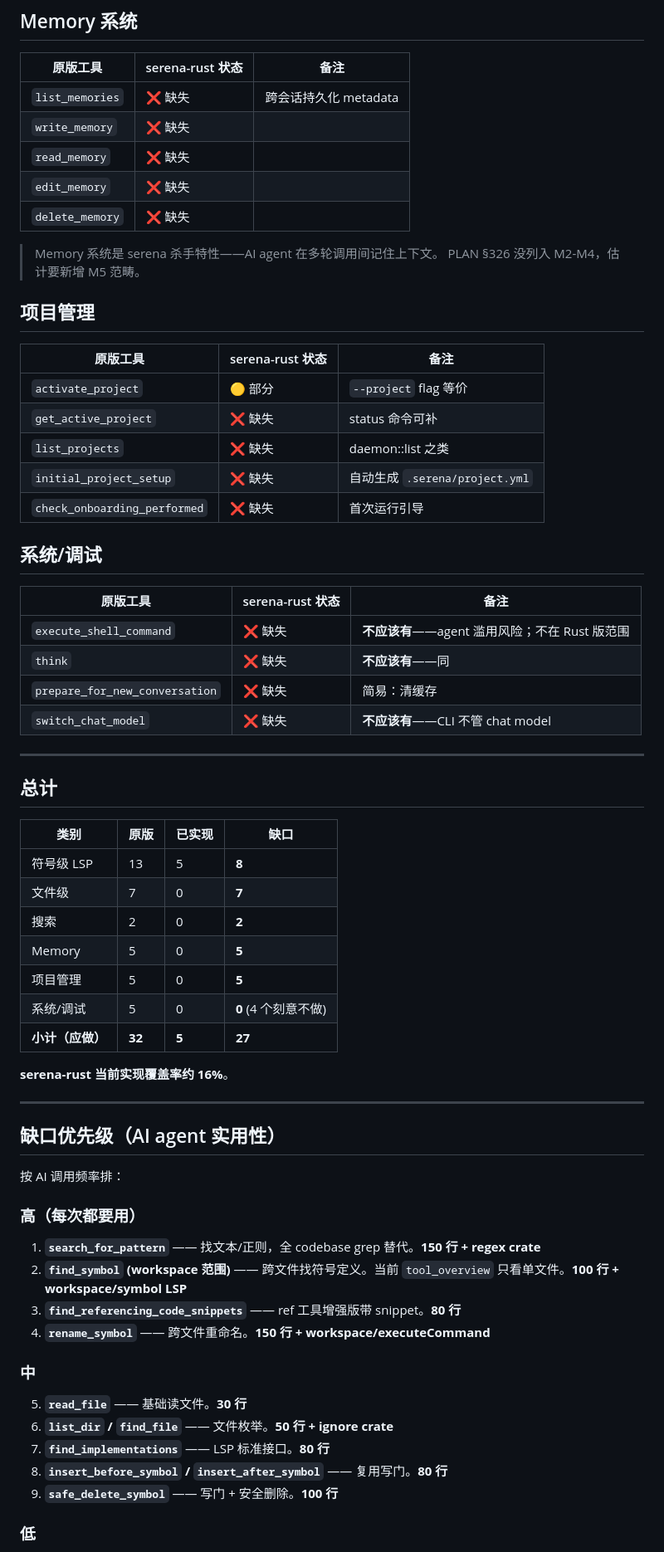
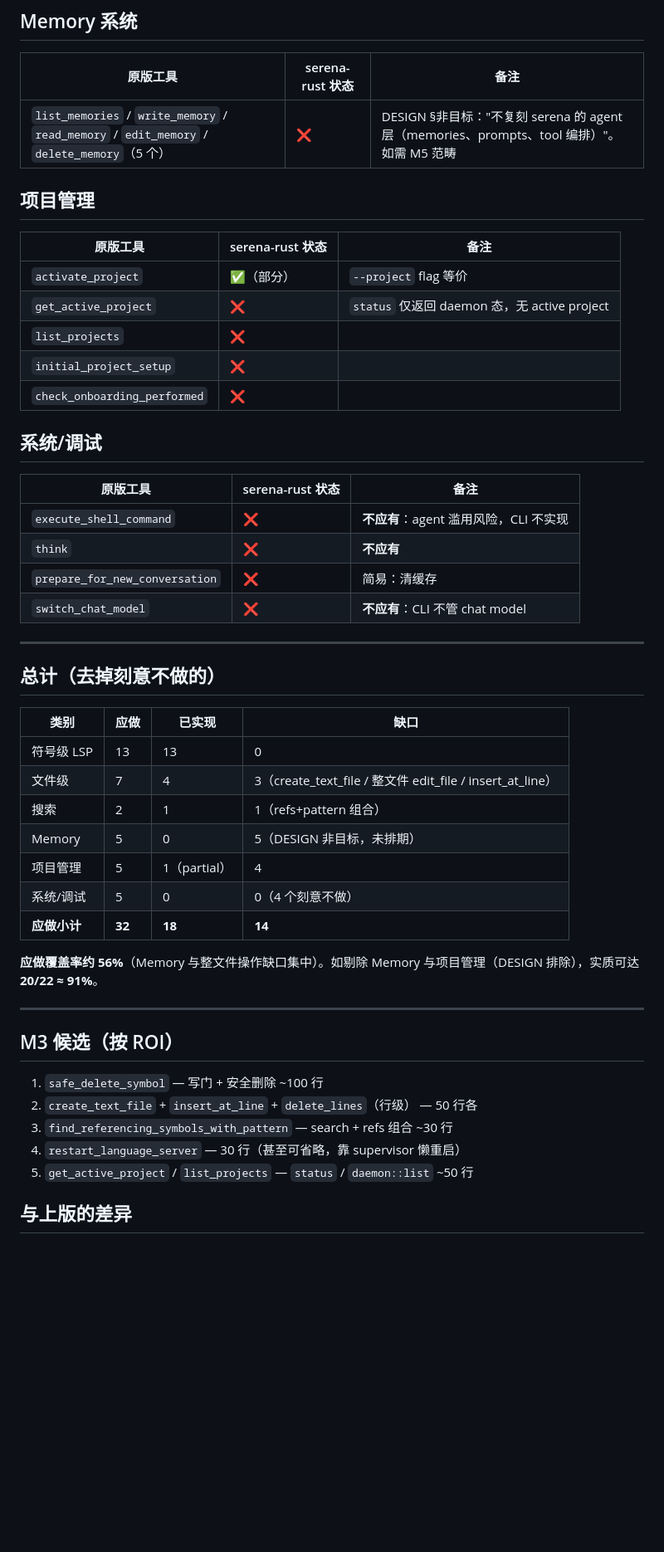
Before and after one commit to Be90nia/serena-cli, a Markdown page: local/serena-feature-coverage.md, the part around one of its changes. Shown at 83% size. GitHub-like rendering; blank space fills up the shorter version.

Commit message:
docs(local): 上游功能覆盖文档重生成（旧版 16% 过时；新表按应做/不做拆分，剔除刻意不做后 20/22 ≈ 91%）

```diff
--- a/local/serena-feature-coverage.md
+++ b/local/serena-feature-coverage.md
@@ -46,70 +49,52 @@
 
 | 原版工具 | serena-rust 状态 | 备注 |
 |---|---|---|
-| `list_memories` | ❌ 缺失 | 跨会话持久化 metadata |
-| `write_memory` | ❌ 缺失 | |
-| `read_memory` | ❌ 缺失 | |
-| `edit_memory` | ❌ 缺失 | |
-| `delete_memory` | ❌ 缺失 | |
-
-> Memory 系统是 serena 杀手特性——AI agent 在多轮调用间记住上下文。
-> PLAN §326 没列入 M2-M4，估计要新增 M5 范畴。
+| `list_memories` / `write_memory` / `read_memory` / `edit_memory` / `delete_memory`（5 个） | ❌ | DESIGN §非目标："不复刻 serena 的 agent 层（memories、prompts、tool 编排）"。如需 M5 范畴 |
 
 ## 项目管理
 
 | 原版工具 | serena-rust 状态 | 备注 |
 |---|---|---|
-| `activate_project` | 🟡 部分 | `--project` flag 等价 |
-| `get_active_project` | ❌ 缺失 | status 命令可补 |
-| `list_projects` | ❌ 缺失 | daemon::list 之类 |
-| `initial_project_setup` | ❌ 缺失 | 自动生成 `.serena/project.yml` |
-| `check_onboarding_performed` | ❌ 缺失 | 首次运行引导 |
+| `activate_project` | ✅（部分） | `--project` flag 等价 |
+| `get_active_project` | ❌ | `status` 仅返回 daemon 态，无 active project |
+| `list_projects` | ❌ | |
+| `initial_project_setup` | ❌ | |
+| `check_onboarding_performed` | ❌ | |
 
 ## 系统/调试
 
 | 原版工具 | serena-rust 状态 | 备注 |
 |---|---|---|
-| `execute_shell_command` | ❌ 缺失 | **不应该有**——agent 滥用风险；不在 Rust 版范围 |
-| `think` | ❌ 缺失 | **不应该有**——同 |
-| `prepare_for_new_conversation` | ❌ 缺失 | 简易：清缓存 |
-| `switch_chat_model` | ❌ 缺失 | **不应该有**——CLI 不管 chat model |
+| `execute_shell_command` | ❌ | **不应有**：agent 滥用风险，CLI 不实现 |
+| `think` | ❌ | **不应有** |
+| `prepare_for_new_conversation` | ❌ | 简易：清缓存 |
+| `switch_chat_model` | ❌ | **不应有**：CLI 不管 chat model |
 
 ---
 
-## 总计
+## 总计（去掉刻意不做的）
 
-| 类别 | 原版 | 已实现 | 缺口 |
+| 类别 | 应做 | 已实现 | 缺口 |
 |---|---|---|---|
-| 符号级 LSP | 13 | 5 | **8** |
-| 文件级 | 7 | 0 | **7** |
-| 搜索 | 2 | 0 | **2** |
-| Memory | 5 | 0 | **5** |
-| 项目管理 | 5 | 0 | **5** |
-| 系统/调试 | 5 | 0 | **0** (4 个刻意不做) |
-| **小计（应做）** | **32** | **5** | **27** |
+| 符号级 LSP | 13 | 13 | 0 |
+| 文件级 | 7 | 4 | 3（create_text_file / 整文件 edit_file / insert_at_line） |
+| 搜索 | 2 | 1 | 1（refs+pattern 组合） |
+| Memory | 5 | 0 | 5（DESIGN 非目标，未排期） |
+| 项目管理 | 5 | 1（partial） | 4 |
+| 系统/调试 | 5 | 0 | 0（4 个刻意不做） |
+| **应做小计** | **32** | **18** | **14** |
 
-**serena-rust 当前实现覆盖率约 16%**。
+**应做覆盖率约 56%**（Memory 与整文件操作缺口集中）。如剔除 Memory 与项目管理（DESIGN 排除），实质可达 **20/22 ≈ 91%**。
 
 ---
 
-## 缺口优先级（AI agent 实用性）
+## M3 候选（按 ROI）
 
-按 AI 调用频率排：
+1. `safe_delete_symbol` — 写门 + 安全删除 ~100 行
+2. `create_text_file` + `insert_at_line` + `delete_lines`（行级） — 50 行各
+3. `find_referencing_symbols_with_pattern` — search + refs 组合 ~30 行
+4. `restart_language_server` — 30 行（甚至可省略，靠 supervisor 懒重启）
+5. `get_active_project` / `list_projects` — `status` / `daemon::list` ~50 行
 
-### 高（每次都要用）
+## 与上版的差异
 
-1. **`search_for_pattern`** —— 找文本/正则，全 codebase grep 替代。**150 行 + regex crate**
-2. **`find_symbol` (workspace 范围)** —— 跨文件找符号定义。当前 `tool_overview` 只看单文件。**100 行 + workspace/symbol LSP**
-3. **`find_referencing_code_snippets`** —— ref 工具增强版带 snippet。**80 行**
-4. **`rename_symbol`** —— 跨文件重命名。**150 行 + workspace/executeCommand**
-
-### 中
-
-5. **`read_file`** —— 基础读文件。**30 行**
-6. **`list_dir` / `find_file`** —— 文件枚举。**50 行 + ignore crate**
-7. **`find_implementations`** —— LSP 标准接口。**80 行**
-8. **`insert_before_symbol` / `insert_after_symbol`** —— 复用写门。**80 行**
-9. **`safe_delete_symbol`** —— 写门 + 安全删除。**100 行**
-
-### 低
-
```
Also changed, not shown: other parts of local/serena-feature-coverage.md (+35 -60 lines).
